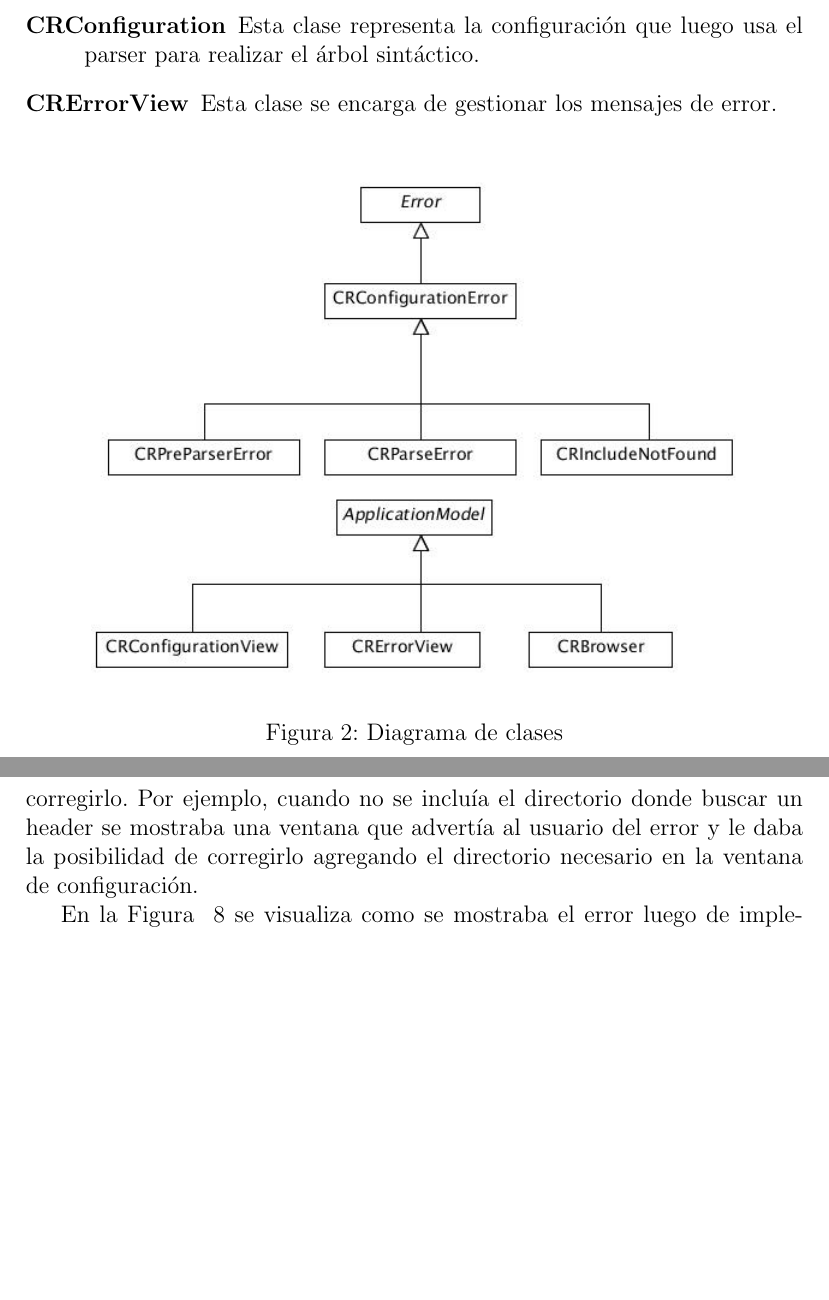
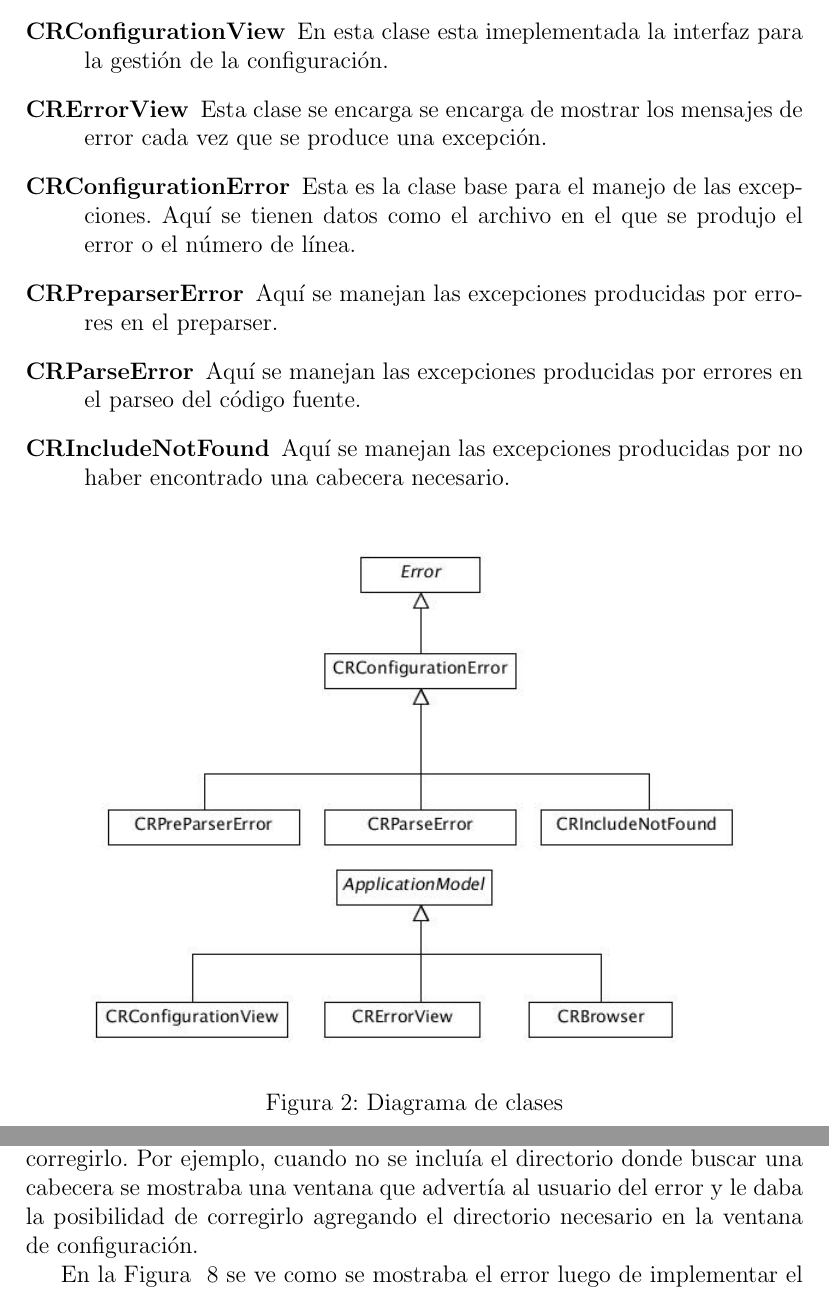
Before and after one commit to nbaglivo/crefactorydoc, a LaTeX document (crefactory.tex): two parts of pages 6 and 12 of 19 before the commit and two parts of pages 6 and 11 of 20 after it, joined at a grey line, cut at the place of the change, the shorter picture padded with empty space. Compiled offline with pdfLaTeX.

Commit message:
Agrego descripciones faltantes a las clases y corrección de errores ortograficos

```diff
--- a/crefactory.tex
+++ b/crefactory.tex
@@ -89,5 +87,10 @@ Para realizar el proyecto tuvimos que extender y modificar algunas clases que co
-\item[CRConfiguration] Esta clase representa la configuraci\'on que luego usa el parser para realizar el \'arbol sint\'actico.
-\item[CRErrorView] Esta clase se encarga de gestionar los mensajes de error.
+\item[CRBrowser] Esta clase representa la ventana principal de la interfaz.
+\item[CRConfigurationView] En esta clase esta imeplementada la interfaz para la gesti\'on de la configuraci\'on.
+\item[CRErrorView] Esta clase se encarga se encarga de mostrar los mensajes de error cada vez que se produce una excepci\'on.
+\item[CRConfigurationError] Esta es la clase base para el manejo de las excepciones. Aqu\'i se tienen datos como el archivo en el que se produjo el error o el n\'umero de l\'inea.
+\item[CRPreparserError] Aqu\'i se manejan las excepciones producidas por errores en el preparser.
+\item[CRParseError] Aqu\'i se manejan las excepciones producidas por errores en el parseo del c\'odigo fuente.
+\item[CRIncludeNotFound] Aqu\'i se manejan las excepciones producidas por no haber encontrado una cabecera necesario.
 \end{description}
 
 \begin{figure}[h!]
@@ -190,9 +193,9 @@ Ante un error de parseo la aplicaci\'on dejaba de funcionar. No hab\'ia ning\'un
 \end{figure}
 
 \subsection{Soluci\'on planteada}
-Lo que se hizo en un principio fue implementar los manejadores para las excepciones. Por lo que cuando se produc\'ia una excepci\'on se mostraba una ventana con una descripci\'on del error ayudando al usuario para que puediera corregirlo. Por ejemplo, cuando no se inclu\'ia el directorio donde buscar un header se mostraba una ventana que advert\'ia al usuario del error y le daba la posibilidad de corregirlo agregando el directorio necesario en la ventana de configuraci\'on.
+Lo que se hizo en un principio fue implementar los manejadores para las excepciones. Por lo que cuando se produc\'ia una excepci\'on se mostraba una ventana con una descripci\'on del error ayudando al usuario para que puediera corregirlo. Por ejemplo, cuando no se inclu\'ia el directorio donde buscar una cabecera se mostraba una ventana que advert\'ia al usuario del error y le daba la posibilidad de corregirlo agregando el directorio necesario en la ventana de configuraci\'on.
 
-En la Figura ~\ref{header_no_encontrado} se visualiza como se mostraba el error luego de implementar el manejo de excepciones.
+En la Figura ~\ref{header_no_encontrado} se ve como se mostraba el error luego de implementar el manejo de excepciones.
 
 \begin{figure}[h!]
   \centering
```
Also changed, not shown: crefactory.tex (18 more changed lines).
